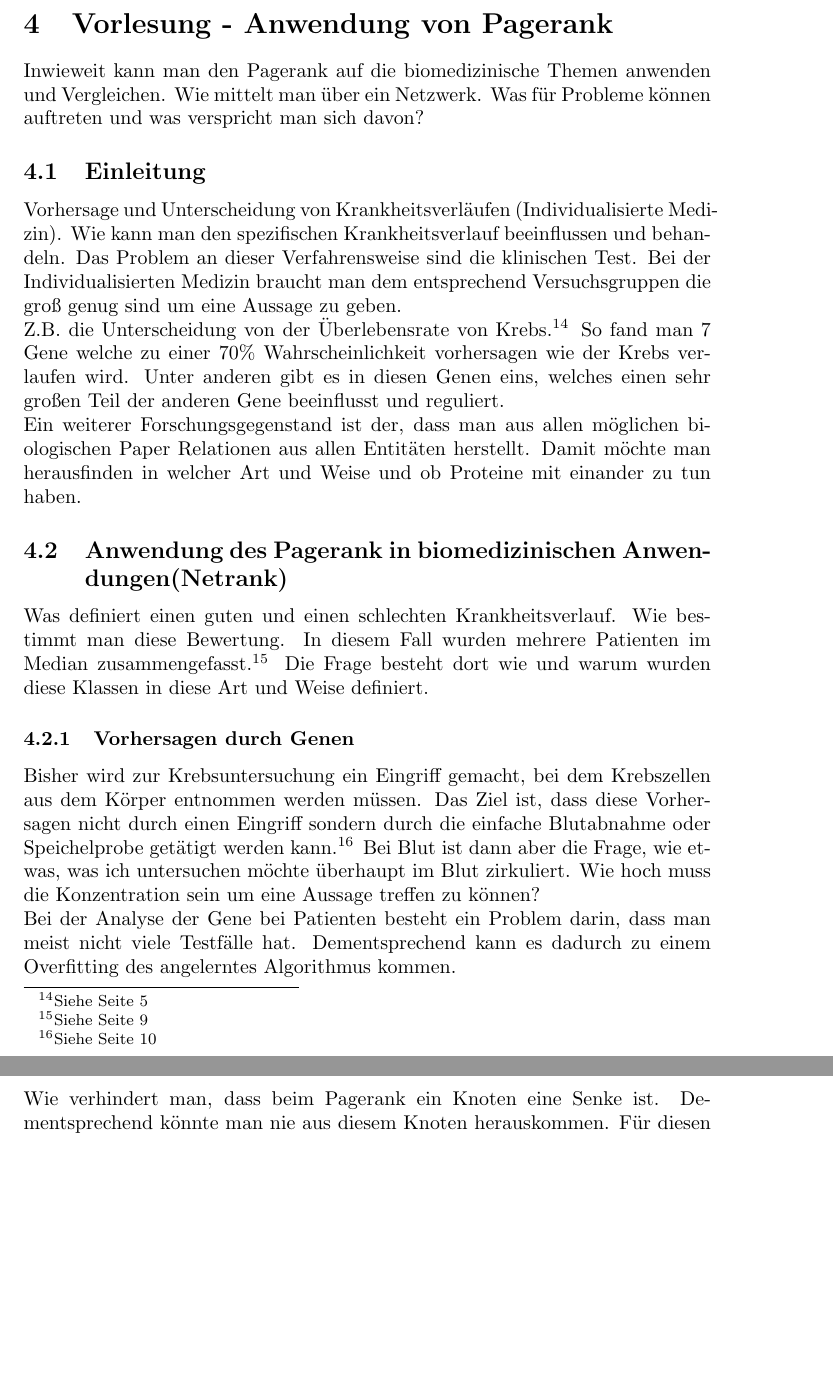
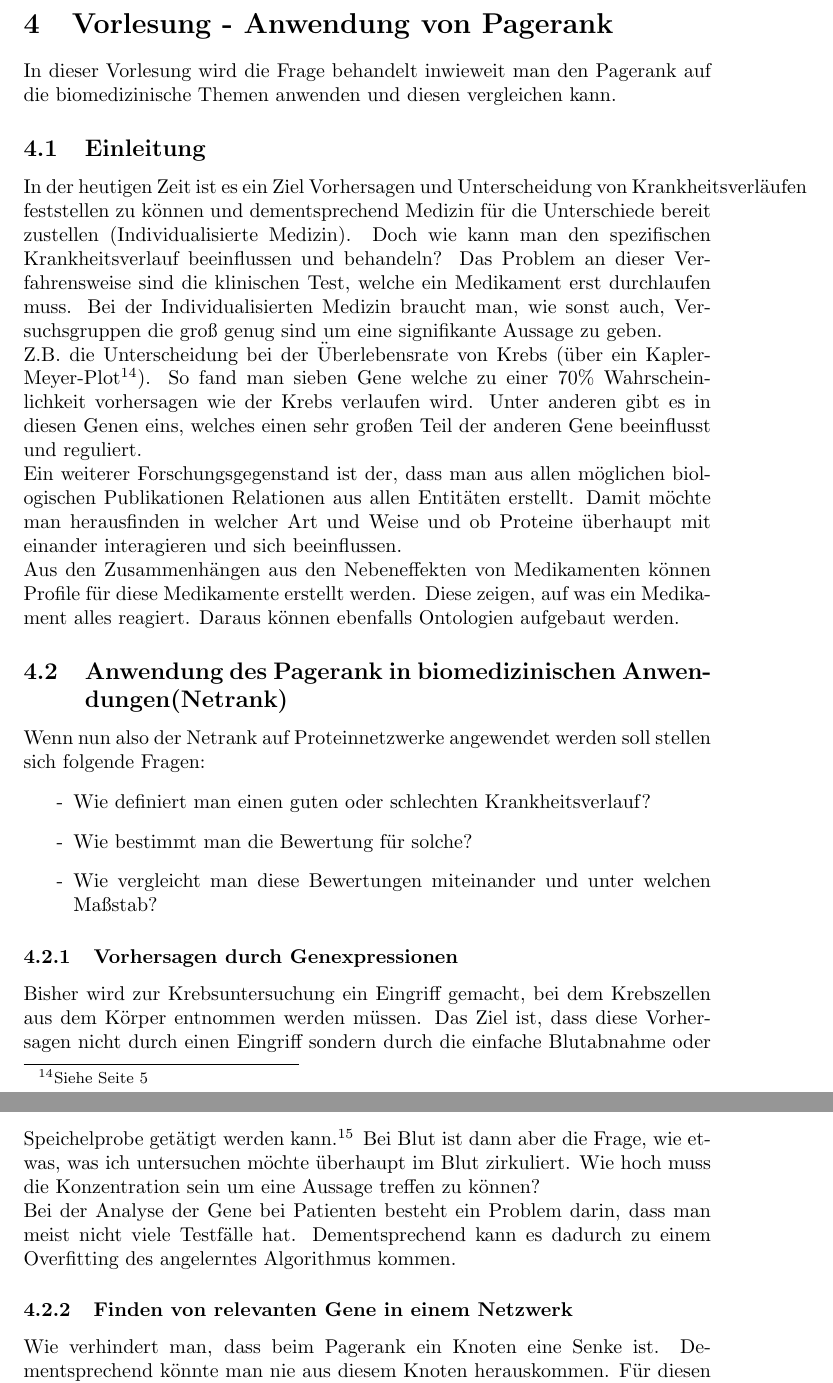
Before and after one commit to Fettpet/CompBio, a LaTeX document (lecture.tex): two parts of pages 10 and 11 of 11 before the commit and two parts of pages 10 and 11 of 12 after it, joined at a grey line, cut so that both start at the same text, the shorter picture padded with empty space. Compiled offline with pdfLaTeX.

Commit message:
Erste Kapitel der dritten Vorlesung verbessert.
TODO:
- vorige Vorlesungen verbessern
- Seitenzahlen der dritten Vorlesungen vervollständigen und überprüfen

```diff
--- a/lecture.tex
+++ b/lecture.tex
@@ -338,22 +338,22 @@ Wenn man die Struktur der Medikamente oder die Bindestruktur vergleicht, lassen
 sich Gemeinsamkeiten erkennen. $\rightarrow$ Das spricht für die Vervollständigung.
 
 \newpage
-
-%Rückblick - Nutzen
-Erkennung und Visualisierung von Proteinnetzwerken.
-
 \section{Vorlesung - Anwendung von Pagerank}
-Inwieweit kann man den Pagerank auf die biomedizinische Themen anwenden und Vergleichen.
-Wie mittelt man über ein Netzwerk. Was für Probleme können auftreten und was verspricht man sich davon?
+In dieser Vorlesung wird die Frage behandelt inwieweit man den Pagerank auf die biomedizinische Themen anwenden und diesen vergleichen kann.
 
 \subsection{Einleitung}
-Vorhersage und Unterscheidung von Krankheitsverläufen (Individualisierte Medizin). Wie kann man den spezifischen Krankheitsverlauf beeinflussen und behandeln. Das Problem an dieser Verfahrensweise sind die klinischen Test. Bei der Individualisierten Medizin braucht man dem entsprechend Versuchsgruppen die groß genug sind um eine Aussage zu geben.\\
-Z.B. die Unterscheidung von der Überlebensrate von Krebs.\footnote{Siehe Seite 5} So fand man 7 Gene welche zu einer 70\% Wahrscheinlichkeit vorhersagen wie der Krebs verlaufen wird. Unter anderen gibt es in diesen Genen eins, welches einen sehr großen Teil der anderen Gene beeinflusst und reguliert.\\
-Ein weiterer Forschungsgegenstand ist der, dass man aus allen möglichen biologischen Paper Relationen aus allen Entitäten herstellt. Damit möchte man herausfinden in welcher Art und Weise und ob Proteine mit einander zu tun haben.
-
+In der heutigen Zeit ist es ein Ziel Vorhersagen und Unterscheidung von Krankheitsverläufen feststellen zu können und dementsprechend Medizin für die Unterschiede bereit zustellen (Individualisierte Medizin). Doch wie kann man den spezifischen Krankheitsverlauf beeinflussen und behandeln? Das Problem an dieser Verfahrensweise sind die klinischen Test, welche ein Medikament erst durchlaufen muss. Bei der Individualisierten Medizin braucht man, wie sonst auch, Versuchsgruppen die groß genug sind um eine signifikante Aussage zu geben.\\
+Z.B. die Unterscheidung bei der Überlebensrate von Krebs (über ein Kapler-Meyer-Plot\footnote{Siehe Seite 5}). So fand man sieben Gene welche zu einer 70\% Wahrscheinlichkeit vorhersagen wie der Krebs verlaufen wird. Unter anderen gibt es in diesen Genen eins, welches einen sehr großen Teil der anderen Gene beeinflusst und reguliert.\\
+Ein weiterer Forschungsgegenstand ist der, dass man aus allen möglichen biologischen Publikationen Relationen aus allen Entitäten erstellt. Damit möchte man herausfinden in welcher Art und Weise und ob Proteine überhaupt mit einander interagieren und sich beeinflussen.\\
+Aus den Zusammenhängen aus den Nebeneffekten von Medikamenten können Profile für diese Medikamente erstellt werden. Diese zeigen, auf was ein Medikament alles reagiert. Daraus können ebenfalls Ontologien aufgebaut werden.
 \subsection{Anwendung des Pagerank in biomedizinischen Anwendungen(Netrank)}
-Was definiert einen guten und einen schlechten Krankheitsverlauf. Wie bestimmt man diese Bewertung. In diesem Fall wurden mehrere Patienten im Median zusammengefasst.\footnote{Siehe Seite 9} Die Frage besteht dort wie und warum wurden diese Klassen in diese Art und Weise definiert.
-\subsubsection{Vorhersagen durch Genen}
+Wenn nun also der Netrank auf Proteinnetzwerke angewendet werden soll stellen sich folgende Fragen:
+\begin{itemize}
+\item[-] Wie definiert man einen guten oder schlechten Krankheitsverlauf?
+\item[-] Wie bestimmt man die Bewertung für solche?
+\item[-] Wie vergleicht man diese Bewertungen miteinander und unter welchen Maßstab?
+\end{itemize}
+\subsubsection{Vorhersagen durch Genexpressionen}
 Bisher wird zur Krebsuntersuchung ein Eingriff gemacht, bei dem Krebszellen aus dem Körper entnommen werden müssen. Das Ziel ist, dass diese Vorhersagen nicht durch einen Eingriff sondern durch die einfache Blutabnahme oder Speichelprobe getätigt werden kann.\footnote{Siehe Seite 10} Bei Blut ist dann aber die Frage, wie etwas, was ich untersuchen möchte überhaupt im Blut zirkuliert. Wie hoch muss die Konzentration sein um eine Aussage treffen zu können?\\
 Bei der Analyse der Gene bei Patienten besteht ein Problem darin, dass man meist nicht viele Testfälle hat. Dementsprechend kann es dadurch zu einem Overfitting des angelerntes Algorithmus kommen.
 \subsubsection{Finden von relevanten Gene in einem Netzwerk}
```
